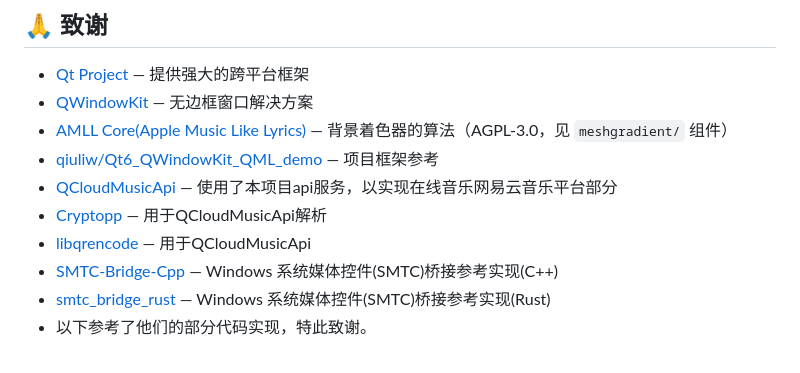
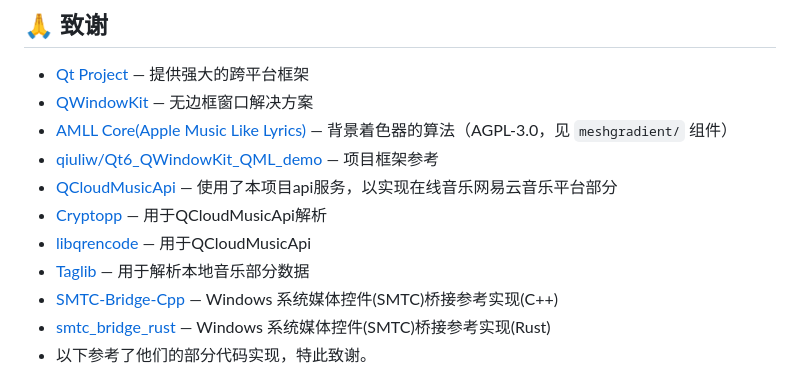
Before and after one commit to BroNekoX/QueMusic, a Markdown page: README.md, the part around one of its changes. Drawn GitHub-style.

```diff
--- a/README.md
+++ b/README.md
@@ -379,6 +379,7 @@ Copyright (c) 2025-2026 QueMusic Contributors
 - [QCloudMusicApi](https://github.com/s12mmm3/QCloudMusicApi) — 使用了本项目api服务，以实现在线音乐网易云音乐平台部分
 - [Cryptopp](https://github.com/weidai11/cryptopp) — 用于QCloudMusicApi解析
 - [libqrencode](https://github.com/weidai11/cryptopp) — 用于QCloudMusicApi
+- [Taglib](https://github.com/taglib/taglib) — 用于解析本地音乐部分数据
 - [SMTC-Bridge-Cpp](https://github.com/Cainongw/SMTC-Bridge-Cpp) — Windows 系统媒体控件(SMTC)桥接参考实现(C++)
 - [smtc_bridge_rust](https://github.com/Cainongw/smtc_bridge_rust) — Windows 系统媒体控件(SMTC)桥接参考实现(Rust)
 - 以下参考了他们的部分代码实现，特此致谢。
```
Also changed, not shown: other parts of README.md (+1 -1 lines).
